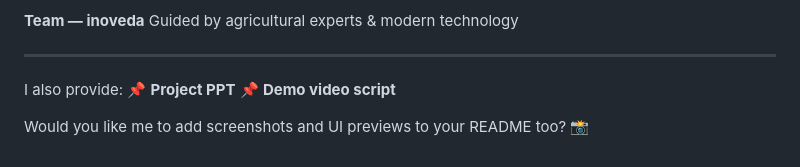
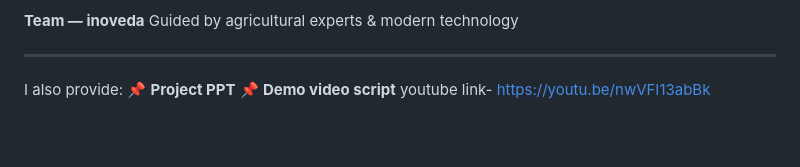
Before and after one commit to shubhamsachan216-spec/team-inoveda, a Markdown page: README.md, the part around the change. Drawn GitHub-style; blank space fills up the shorter version.

```diff
--- a/README.md
+++ b/README.md
@@ -166,7 +166,4 @@ Guided by agricultural experts & modern technology
  I  also provide:
 📌 **Project PPT**
 📌 **Demo video script**
-
-
-
-Would you like me to add screenshots and UI previews to your README too? 📸
+youtube link- https://youtu.be/nwVFI13abBk
```
